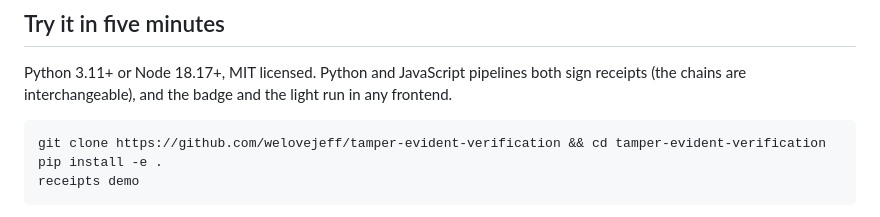
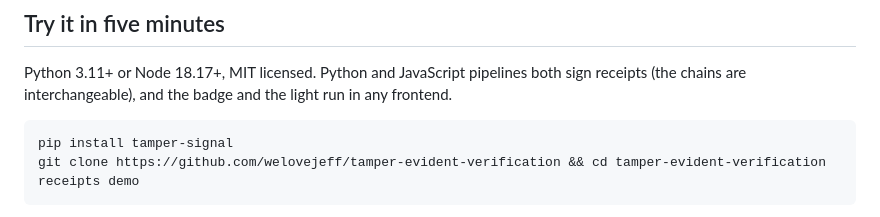
Before and after one commit to welovejeff/tamper-evident-verification, a Markdown page: docs/blog/your-vibe-coded-dashboard-needs-receipts.md, the part around the change. Drawn GitHub-style.

````diff
--- a/docs/blog/your-vibe-coded-dashboard-needs-receipts.md
+++ b/docs/blog/your-vibe-coded-dashboard-needs-receipts.md
@@ -66,8 +66,8 @@ And once the light is green, we think your dashboard should show its work. Not a
 Python 3.11+ or Node 18.17+, MIT licensed. Python and JavaScript pipelines both sign receipts (the chains are interchangeable), and the badge and the light run in any frontend.
 
 ```bash
+pip install tamper-signal
 git clone https://github.com/welovejeff/tamper-evident-verification && cd tamper-evident-verification
-pip install -e .
 receipts demo
 ```
 
````
Also changed, not shown: AGENTS.md (+4 -1 lines), README.md (+3 -3 lines).
